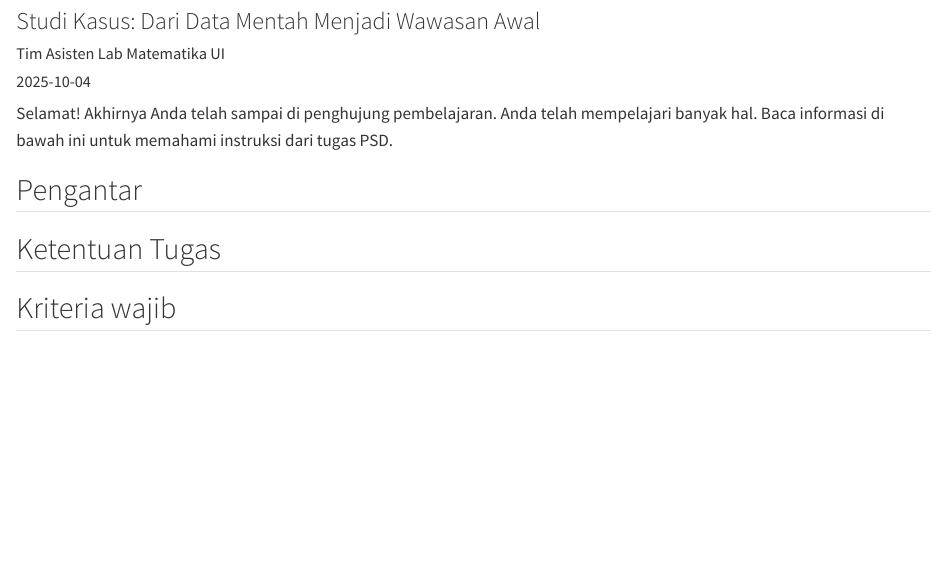
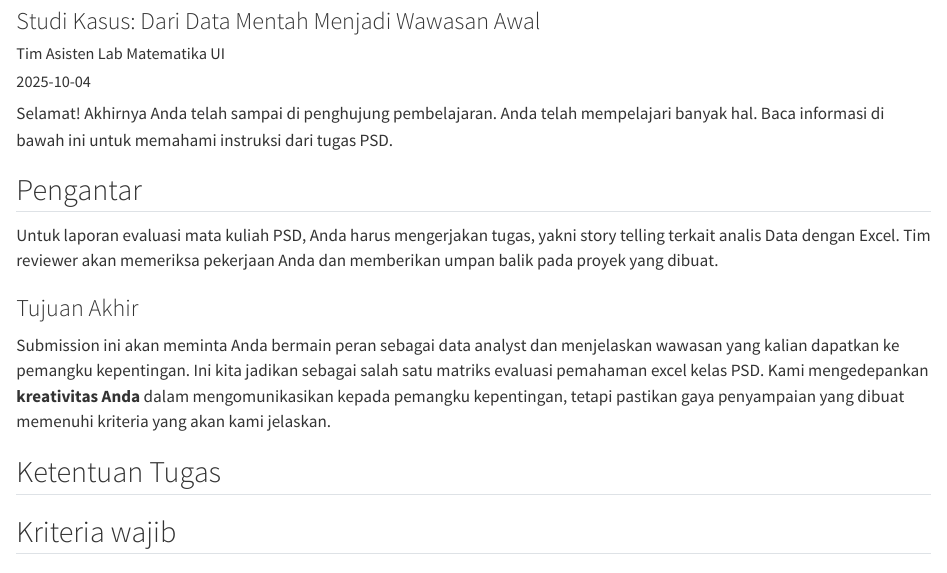
Before and after one commit to aslab-math-ui/modul_2025, a Quarto document (ganjil/pengantar_sains_data/tugas/tugas1.qmd): the page in a window 1100 px wide, from 80 px down. Rendered offline with R 4.5, knitr and Pandoc in place of Quarto, with nearby package versions.

Commit message:
update: tugas 1 psd pengantar dan tujuan akhir

```diff
--- a/ganjil/pengantar_sains_data/tugas/tugas1.qmd
+++ b/ganjil/pengantar_sains_data/tugas/tugas1.qmd
@@ -13,6 +13,21 @@ Baca informasi di bawah ini untuk memahami instruksi dari tugas PSD.
 ::: {.panel-tabset}
 
 ## Pengantar
+
+:::{.justify}
+
+Untuk laporan evaluasi mata kuliah PSD, Anda harus mengerjakan tugas, yakni story telling terkait analis Data dengan Excel. Tim reviewer akan memeriksa pekerjaan Anda dan memberikan umpan balik pada proyek yang dibuat.
+
+:::
+
+### Tujuan Akhir
+
+:::{.justify}
+
+Submission ini akan meminta Anda bermain peran sebagai data analyst dan menjelaskan wawasan yang kalian dapatkan ke pemangku kepentingan. Ini kita jadikan sebagai salah satu matriks evaluasi pemahaman excel kelas PSD. Kami mengedepankan **kreativitas Anda** dalam mengomunikasikan kepada pemangku kepentingan, tetapi pastikan gaya penyampaian yang dibuat memenuhi kriteria yang akan kami jelaskan.
+
+:::
+
 ## Ketentuan Tugas
 ## Kriteria wajib
 ## Kriteria opsional
```
